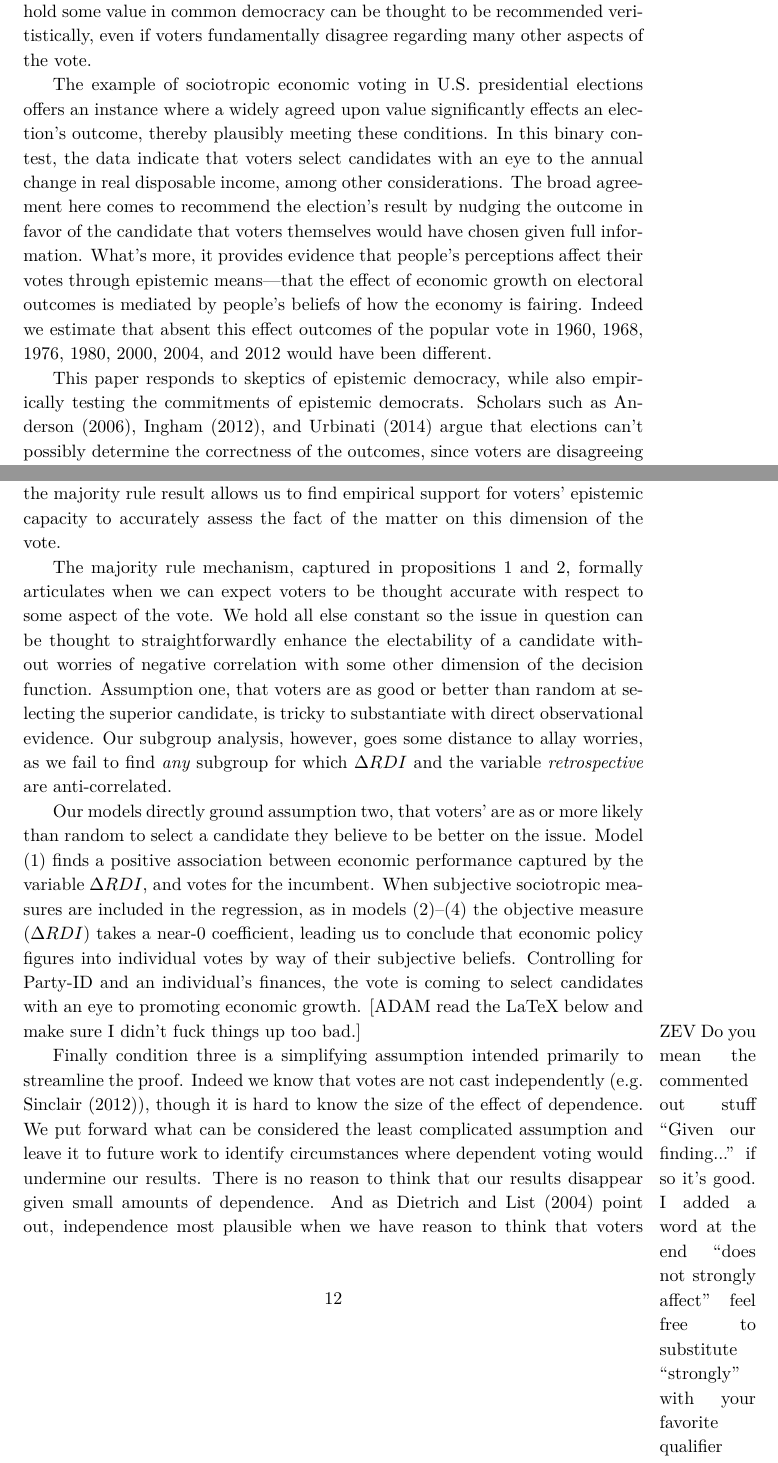
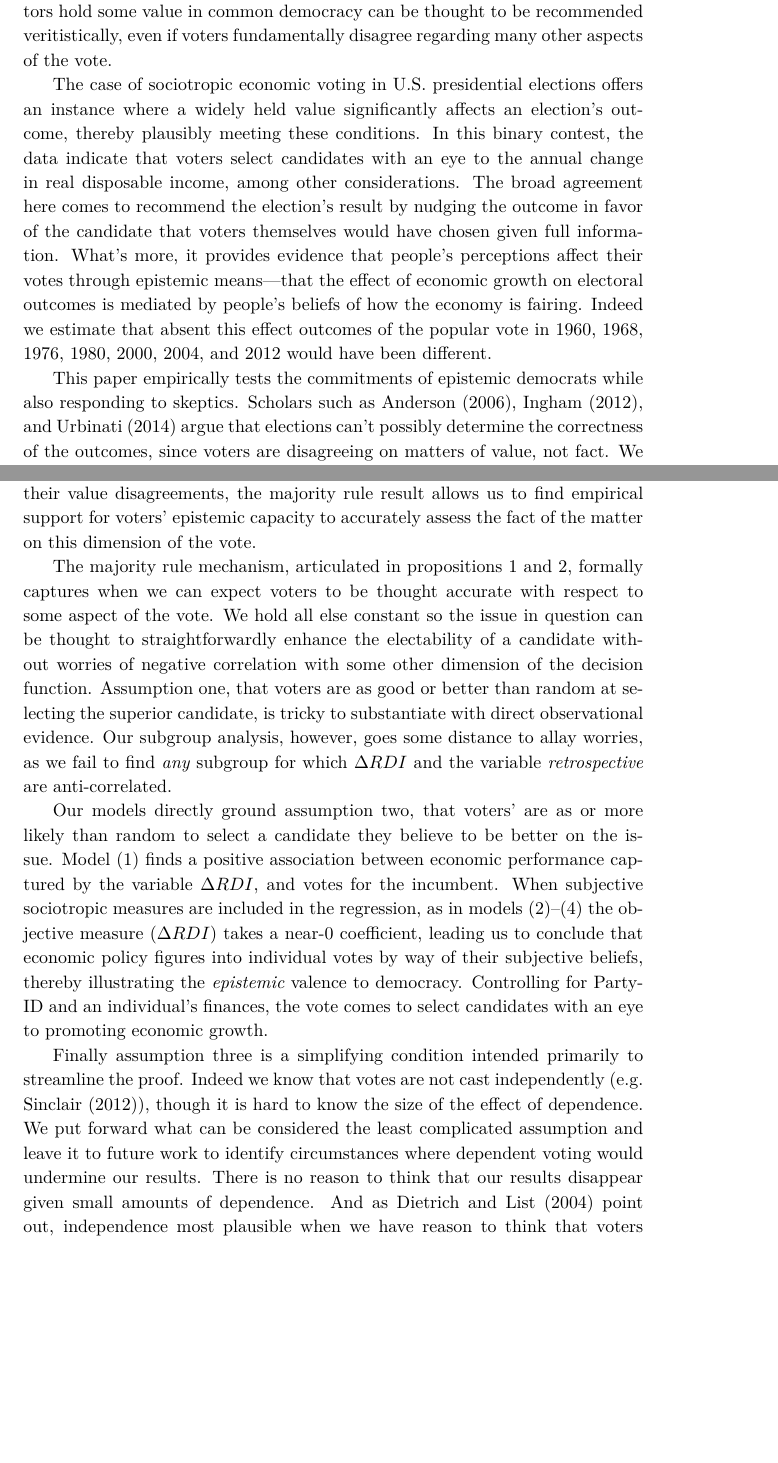
Before and after one commit to adamSales/testingEpDem, a LaTeX paper (PlausMajRule clean.tex): two parts of pages 12 and 13 of 25, joined at a grey line, cut so that both start at the same text, the shorter picture padded with empty space. Compiled offline with XeLaTeX.

Commit message:
small edits

```diff
--- a/PlausMajRule clean.tex
+++ b/PlausMajRule clean.tex
@@ -348,18 +348,18 @@ Meanwhile Caplan's strongest counterexamples  indicate that voters are woefully
 
 \section{Discussion}
 
-When political  theorists argue that majority rule results, such as the Condorcet Jury Theorem or Miracle of Aggregation, pertain to politics they do so assuming there exist cases in which these results actually obtain. We point out that such instrumental claims are weak absent a compelling example, which is non-trivial given that most decisions entail a bundle of propositions, many of which are normatively contested. We show that, given certain conditions, insofar as electors hold some value in common democracy can be thought to be recommended veritistically, even if voters fundamentally disagree regarding many other aspects of the vote.
+When political  theorists argue that majority rule results, such as the Condorcet Jury Theorem or Miracle of Aggregation, pertain to politics they do so assuming there exist cases in which these results actually obtain. We point out that such instrumental claims are weak absent a compelling example, which is non-trivial given that most decisions entail a bundle of considerations, many of which are normatively contested. We show that, given certain conditions, insofar as electors hold some value in common democracy can be thought to be recommended veritistically, even if voters fundamentally disagree regarding many other aspects of the vote.
 
-The example of sociotropic economic voting in U.S. presidential elections offers an instance where a widely agreed upon value significantly effects an election's outcome, thereby plausibly meeting these conditions. In this binary contest, the data indicate that voters select candidates with an eye to the annual change in real disposable income, among other considerations. The broad agreement here comes to recommend the election's result by nudging the outcome in favor of the candidate that voters themselves would have chosen given full information. What's more, it provides evidence that people's perceptions affect their votes through epistemic means---that the effect of economic growth on electoral outcomes is mediated by people's beliefs of how the economy is fairing. Indeed we estimate that absent this effect outcomes of the popular vote in 1960, 1968, 1976, 1980, 2000, 2004, and 2012 would have been different.
+The case of sociotropic economic voting in U.S. presidential elections offers an instance where a widely held value significantly affects an election's outcome, thereby plausibly meeting these conditions. In this binary contest, the data indicate that voters select candidates with an eye to the annual change in real disposable income, among other considerations. The broad agreement here comes to recommend the election's result by nudging the outcome in favor of the candidate that voters themselves would have chosen given full information. What's more, it provides evidence that people's perceptions affect their votes through epistemic means---that the effect of economic growth on electoral outcomes is mediated by people's beliefs of how the economy is fairing. Indeed we estimate that absent this effect outcomes of the popular vote in 1960, 1968, 1976, 1980, 2000, 2004, and 2012 would have been different.
 
-This paper responds to skeptics of epistemic democracy, while also empirically testing the commitments of epistemic democrats. Scholars such as \citet{Anderson2006}, \citet{Ingham2013}, and \cite{urbinati2014democracy} argue that elections can't possibly determine the correctness of the outcomes, since voters are disagreeing on matters of value, not fact. We bracket that worry by focusing attention on a dimension of the vote on which the vast majority of voters agree, leaving the facts to be contested.\footnote{Additionally we note that insofar as democratic elections are majoritarian, we can limit our attention to the interest of majority, which in the case of economic voting encompasses 95--98\% of the electorate.}
+This paper empirically tests the commitments of epistemic democrats while also responding to skeptics. Scholars such as \citet{Anderson2006}, \citet{Ingham2013}, and \cite{urbinati2014democracy} argue that elections can't possibly determine the correctness of the outcomes, since voters are disagreeing on matters of value, not fact. We bracket that worry by focusing attention on a dimension of the vote on which the vast majority of voters agree, leaving the facts to be contested.\footnote{Additionally we note that insofar as democratic elections are majoritarian, we can limit our attention to the interest of majority, which in the case of economic voting encompasses 95--98\% of the electorate.}
 We show that a majority rule mechanism obtains given independent and minimally competent voters to bias the election in favor of the better candidate---the one voters would choose given full information.
 To examine the plausibility of these claims we offer a series of linear models of voters' decisions in U.S. presidential elections. Here voters observe national economic conditions, which inform their beliefs about the economy's performance. Those beliefs, in turn, affect their choices. The coefficient on $\Delta RDI$  is substantial and significant only when economic beliefs are excluded from the model. Once included, the subjective measures soak up its explanatory role, illustrating the role of beliefs in affecting political outcomes. Voters who believe that the economy has or will grow are more likely to vote for the incumbent party. And insofar as voters value economic growth, the majority rule mechanism operates to inhibit unwanted effects (where voters would be less likely to obtain the outcome they desire in virtue of voting for it).
 Bracketing their value disagreements, the majority rule result allows us to find empirical support for voters' epistemic capacity to accurately assess the fact of the matter on this dimension of the vote.
 
 %While we do not show that everyone wants the economy to grow, there is evidence that the vast majority do, indicating that a correspondence between beliefs and economic trends on the one hand, and outcomes (vote share) on the other, result from the choices of a majority of voters.
 
-The majority rule mechanism, captured in propositions 1 and 2, formally articulates when we can expect voters to be thought accurate with respect to some aspect of the vote. We hold all else constant so the issue in question can be thought to straightforwardly enhance the electability of a candidate without worries of negative correlation with some other dimension of the decision function. Assumption one, that voters are as good or better than random at selecting the superior candidate, is tricky to substantiate with direct observational evidence. Our subgroup analysis, however, goes some distance to allay worries, as we fail to find \emph{any} subgroup for which $\Delta RDI$  and the variable \emph{retrospective} are anti-correlated. %%%Our empirical model supports this contention, too. As such we argue that the majority rules results, touted by epistemic democrats, inhibit unwanted effects from voting.
+The majority rule mechanism, articulated in propositions 1 and 2, formally captures  when we can expect voters to be thought accurate with respect to some aspect of the vote. We hold all else constant so the issue in question can be thought to straightforwardly enhance the electability of a candidate without worries of negative correlation with some other dimension of the decision function. Assumption one, that voters are as good or better than random at selecting the superior candidate, is tricky to substantiate with direct observational evidence. Our subgroup analysis, however, goes some distance to allay worries, as we fail to find \emph{any} subgroup for which $\Delta RDI$  and the variable \emph{retrospective} are anti-correlated. %%%Our empirical model supports this contention, too. As such we argue that the majority rules results, touted by epistemic democrats, inhibit unwanted effects from voting.
 %Insofar as the majority want to select the candidate better on economic issues, they are able to do so.
 
 %The theory is premised on people substantively agreeing on the value of some issue. Here, we perform a subgroup analysis along with additional estimation to show that the vast majority of voters do want the economy to grow.
@@ -375,7 +375,7 @@ The majority rule mechanism, captured in propositions 1 and 2, formally articula
 
 
 Our models directly ground assumption two, that voters' are as or more likely than random to select a candidate they believe to be better on the issue. %candidates' true abilities are irrelevant to their electability \emph{once voters' perceptions are accounted for}.
-Model (1) finds a positive association between economic performance captured by the variable $\Delta RDI$, and votes for the incumbent. When subjective sociotropic measures are included in the regression, as in models (2)--(4) the objective measure ($\Delta RDI$) takes a near-0 coefficient, leading us to conclude that economic policy figures into individual votes by way of their subjective beliefs. Controlling for Party-ID and an individual's finances, the vote is coming to select candidates with an eye to promoting economic growth. [ADAM read the LaTeX below and make sure I didn't fuck things up too bad.]\marginpar{ZEV Do you mean the commented out stuff ``Given our finding...'' if so it's good. I added a word at the end ``does not strongly affect'' feel free to substitute ``strongly'' with your favorite qualifier but we shouldn't say it's zero.}
+Model (1) finds a positive association between economic performance captured by the variable $\Delta RDI$, and votes for the incumbent. When subjective sociotropic measures are included in the regression, as in models (2)--(4) the objective measure ($\Delta RDI$) takes a near-0 coefficient, leading us to conclude that economic policy figures into individual votes by way of their subjective beliefs, thereby illustrating the \emph{epistemic} valence to democracy. Controlling for Party-ID and an individual's finances, the vote comes to select candidates with an eye to promoting economic growth. %[ADAM read the LaTeX below and make sure I didn't fuck things up too bad.]\marginpar{ZEV Do you mean the commented out stuff ``Given our finding...'' if so it's good. I added a word at the end ``does not strongly affect'' feel free to substitute ``strongly'' with your favorite qualifier but we shouldn't say it's zero.}
 
 
 %Given our finding that voters' subjective impressions of economic performance in models (2)--(4) diminishes $\Delta RDI$'s predictive power, we can infer that it is their beliefs that affects their vote, substantiating the epistemic valence of democracy.
```
Also changed, not shown: PlausMajRule clean.pdf, PlausMajRule clean.tex (4 more changed lines), 3 other files.
